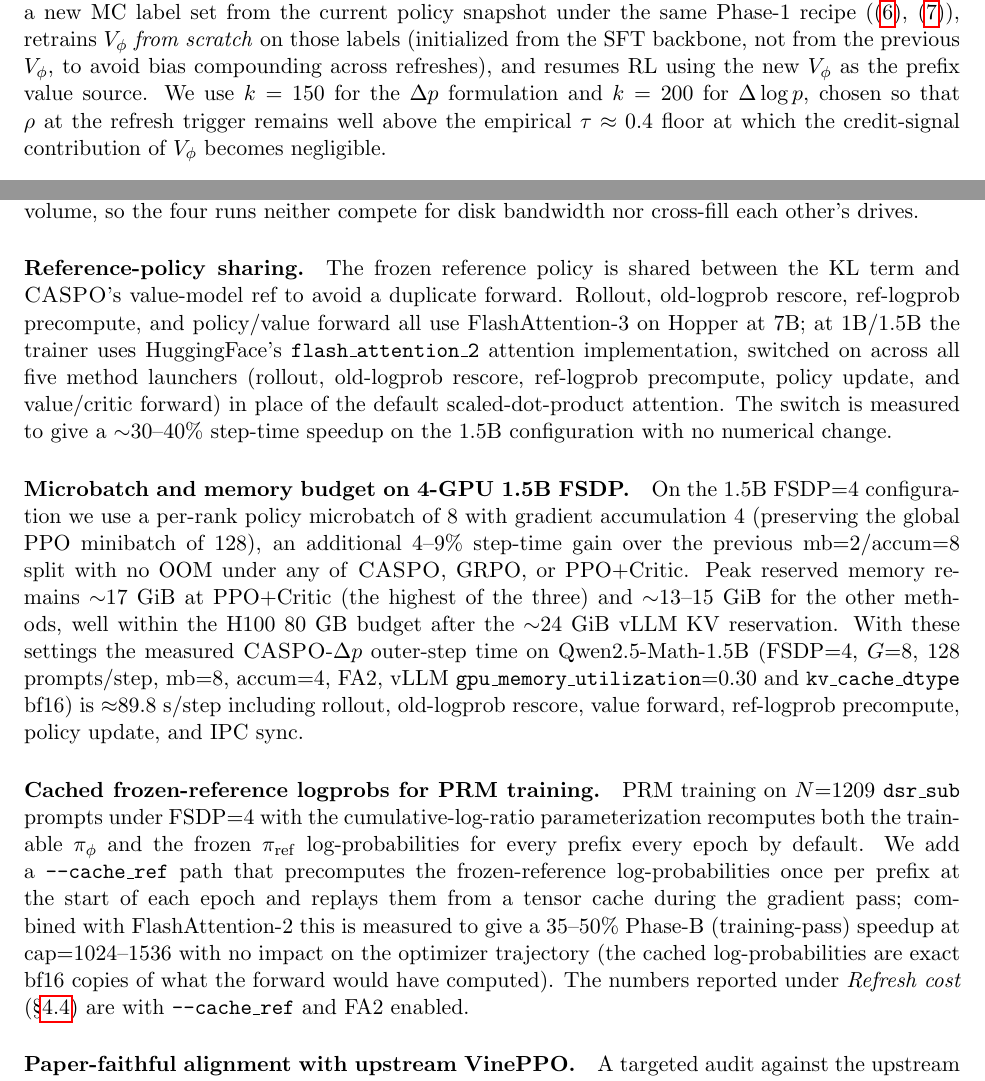
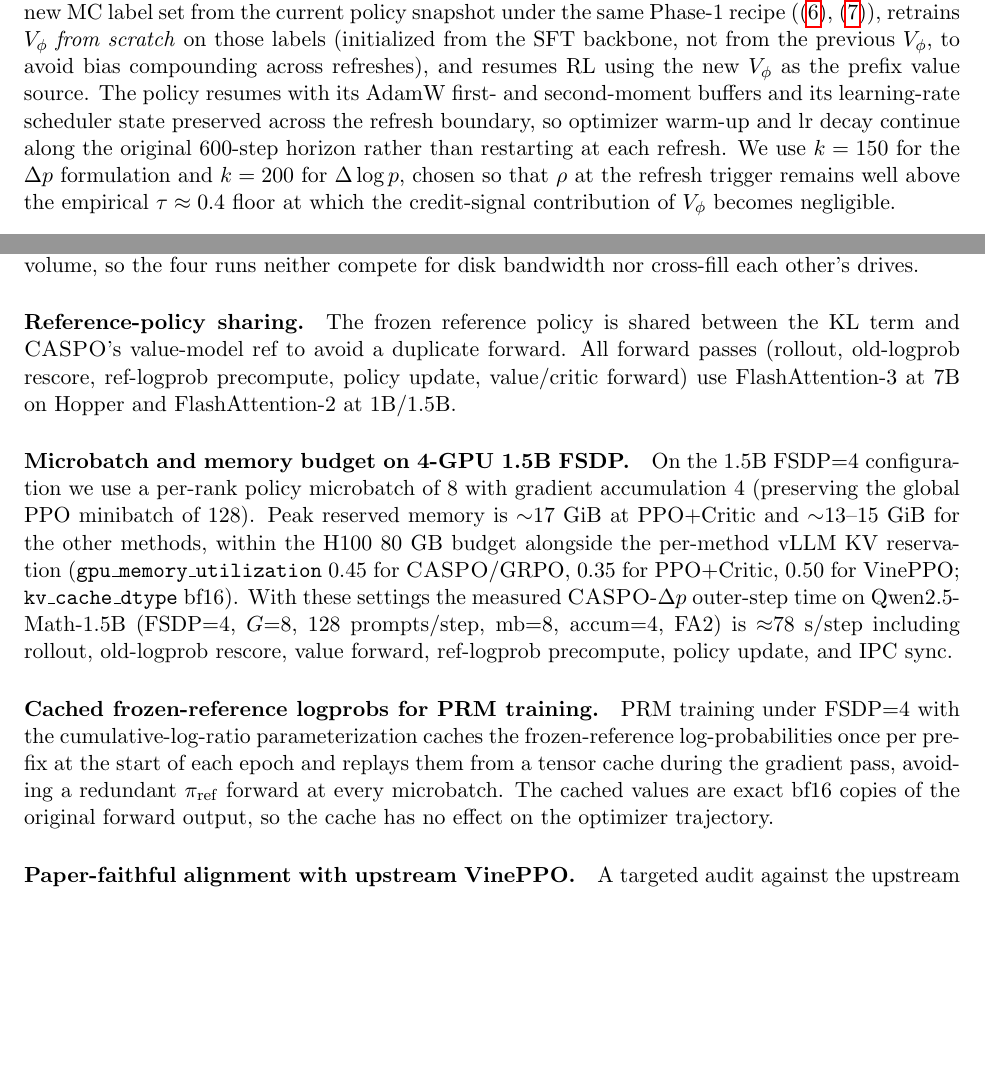
Before and after one commit to jasont314/CASPO, a LaTeX paper (paper/main.tex): two parts of pages 7 and 13 of 20, joined at a grey line, cut so that both start at the same text, the shorter picture padded with empty space. Compiled offline with pdfLaTeX.

Commit message:
RL launchers + paper: revert fp8 KV cache, restore bf16
5 RL launchers (caspo, grpo, ppo_critic, vineppo, refresh_resume) had
vllm_kv_cache_dtype=fp8 baked in for "free 25-35% speedup" but Qwen2.5-Math
collapses to multilingual gibberish past ~500 tokens at fp8 KV (verifier
sees no \boxed{}, every rollout runs to max_response_len). Removed the
override; vLLM defaults to auto = bf16. Verified clean across all 3 methods
with 4-step smokes: KL bounded 0.02-0.03, no OOM, coherent rollouts.

bf16 is also faster than fp8 (CASPO 89.8 → 78.1s, GRPO 51.3 → 42.7s,
PPO+critic 119.2 → 105.1s, all -12 to -17%) because coherent sequences
terminate at \boxed{} early instead of running to 2048 tokens.

Paper edits: trim iteration narrative from §6 (FA2 30-40% speedup, mb=8
4-9% gain, cache_ref 35-50% speedup); state deployed config directly with
per-method gpu_memory_utilization. Update CASPO step-time claim 90s → 78s
in §3.4 Refresh cost. Add policy-resume detail (AdamW + lr scheduler
preservation) to §3.4 Refresh mechanism.

Also: launch_qwen_mc_prm.sh comment-block updates to match deployed defaults
(MAX_RESPONSE_LEN=1024, EPOCHS=3).

Co-Authored-By: Claude Opus 4.7 (1M context) <noreply@anthropic.com>

```diff
--- a/paper/main.tex
+++ b/paper/main.tex
@@ -539,7 +539,11 @@ the current policy snapshot under the same Phase-1 recipe
 (\eqref{eq:phat}, \eqref{eq:prmloss}), retrains $V_\phi$ \emph{from
 scratch} on those labels (initialized from the SFT backbone, not from
 the previous $V_\phi$, to avoid bias compounding across refreshes),
-and resumes RL using the new $V_\phi$ as the prefix value source. We
+and resumes RL using the new $V_\phi$ as the prefix value source. The
+policy resumes with its AdamW first- and second-moment buffers and
+its learning-rate scheduler state preserved across the refresh
+boundary, so optimizer warm-up and lr decay continue along the
+original 600-step horizon rather than restarting at each refresh. We
 use $k = 150$ for the $\Delta p$ formulation and $k = 200$ for
 $\Delta\log p$, chosen so that $\rho$ at the refresh trigger remains
 well above the empirical $\tau \approx 0.4$ floor at which the
@@ -912,47 +914,34 @@ neither compete for disk bandwidth nor cross-fill each other's drives.
 
 \paragraph{Reference-policy sharing.}
 The frozen reference policy is shared between the KL term and \caspo{}'s
-value-model ref to avoid a duplicate forward. Rollout, old-logprob rescore,
-ref-logprob precompute, and policy/value forward all use FlashAttention-3 on
-Hopper at 7B; at 1B/1.5B the trainer uses HuggingFace's
-\texttt{flash\_attention\_2} attention implementation, switched on across
-all five method launchers (rollout, old-logprob rescore, ref-logprob
-precompute, policy update, and value/critic forward) in place of the
-default scaled-dot-product attention. The switch is measured to give a
-${\sim}30\text{--}40\%$ step-time speedup on the 1.5B configuration with
-no numerical change.
+value-model ref to avoid a duplicate forward. All forward passes
+(rollout, old-logprob rescore, ref-logprob precompute, policy update,
+value/critic forward) use FlashAttention-3 at 7B on Hopper and
+FlashAttention-2 at 1B/1.5B.
 
 \paragraph{Microbatch and memory budget on 4-GPU 1.5B FSDP.}
 On the 1.5B FSDP=4 configuration we use a per-rank policy microbatch
 of $8$ with gradient accumulation $4$ (preserving the global PPO
-minibatch of $128$), an additional $4\text{--}9\%$ step-time gain over
-the previous $\mathrm{mb}{=}2$/$\mathrm{accum}{=}8$ split with no OOM
-under any of \caspo{}, \grpo{}, or \ppocritic{}. Peak reserved memory
-remains ${\sim}17$~GiB at \ppocritic{} (the highest of the three) and
-${\sim}13\text{--}15$~GiB for the other methods, well within the
-H100 80~GB budget after the ${\sim}24$~GiB vLLM KV reservation. With
-these settings the measured \caspo{}-$\Delta p$ outer-step time
-on Qwen2.5-Math-1.5B (FSDP=4, $G{=}8$, $128$ prompts/step,
-$\mathrm{mb}{=}8$, $\mathrm{accum}{=}4$, FA2, vLLM
-\texttt{gpu\_memory\_utilization}${=}0.30$ and
-\texttt{kv\_cache\_dtype} bf16) is ${\approx}89.8$~s/step
-including rollout, old-logprob rescore, value forward,
-ref-logprob precompute, policy update, and IPC sync.
+minibatch of $128$). Peak reserved memory is ${\sim}17$~GiB at
+\ppocritic{} and ${\sim}13\text{--}15$~GiB for the other methods,
+within the H100 80~GB budget alongside the per-method vLLM KV
+reservation (\texttt{gpu\_memory\_utilization} $0.45$ for
+\caspo{}/\grpo{}, $0.35$ for \ppocritic{}, $0.50$ for \vineppo{};
+\texttt{kv\_cache\_dtype} bf16). With these settings the measured
+\caspo{}-$\Delta p$ outer-step time on Qwen2.5-Math-1.5B (FSDP=4,
+$G{=}8$, $128$ prompts/step, $\mathrm{mb}{=}8$, $\mathrm{accum}{=}4$,
+FA2) is ${\approx}78$~s/step including rollout, old-logprob
+rescore, value forward, ref-logprob precompute, policy update, and
+IPC sync.
 
 \paragraph{Cached frozen-reference logprobs for PRM training.}
-PRM training on $N{=}1209$ \texttt{dsr\_sub} prompts under FSDP=4 with
-the cumulative-log-ratio parameterization recomputes both the trainable
-$\pi_\phi$ and the frozen $\pi_{\mathrm{ref}}$ log-probabilities for
-every prefix every epoch by default. We add a \texttt{--cache\_ref}
-path that precomputes the frozen-reference log-probabilities once per
-prefix at the start of each epoch and replays them from a tensor cache
-during the gradient pass; combined with FlashAttention-2 this is
-measured to give a $35\text{--}50\%$ Phase-B (training-pass)
-speedup at $\mathrm{cap}{=}1024\text{--}1536$ with no impact on the
-optimizer trajectory (the cached log-probabilities are exact bf16
-copies of what the forward would have computed). The numbers
-reported under \emph{Refresh cost} (\S\ref{sec:refresh}) are with
-\texttt{--cache\_ref} and FA2 enabled.
+PRM training under FSDP=4 with the cumulative-log-ratio
+parameterization caches the frozen-reference log-probabilities once
+per prefix at the start of each epoch and replays them from a tensor
+cache during the gradient pass, avoiding a redundant
+$\pi_{\mathrm{ref}}$ forward at every microbatch. The cached values
+are exact bf16 copies of the original forward output, so the cache
+has no effect on the optimizer trajectory.
 
 \paragraph{Paper-faithful alignment with upstream \vineppo{}.}
 A targeted audit against the upstream \vineppo{} reference repository
```
Also changed, not shown: paper/main.pdf, paper/main.tex (22 more changed lines), 6 other files.
